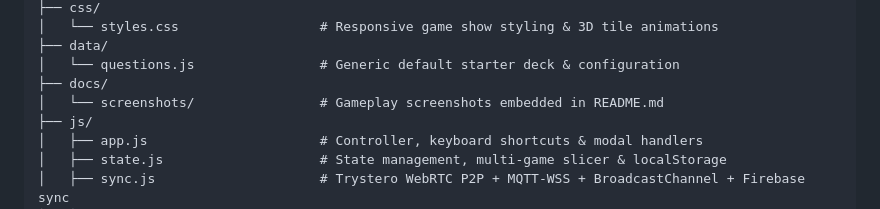
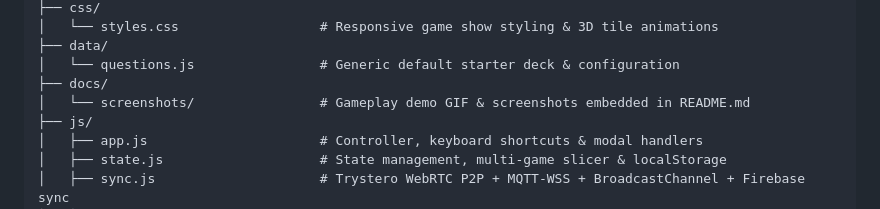
Before and after one commit to BrownGenius/feud, a Markdown page: README.md, the part around one of its changes. GitHub-like rendering; folded sections open.

```diff
--- a/README.md
+++ b/README.md
@@ -294,7 +298,7 @@ feud/
 ├── data/
 │   └── questions.js                # Generic default starter deck & configuration
 ├── docs/
-│   └── screenshots/                # Gameplay screenshots embedded in README.md
+│   └── screenshots/                # Gameplay demo GIF & screenshots embedded in README.md
 ├── js/
 │   ├── app.js                      # Controller, keyboard shortcuts & modal handlers
 │   ├── state.js                    # State management, multi-game slicer & localStorage
```
Also changed, not shown: other parts of README.md (+4 -0 lines), docs/screenshots/demo.gif (added).
